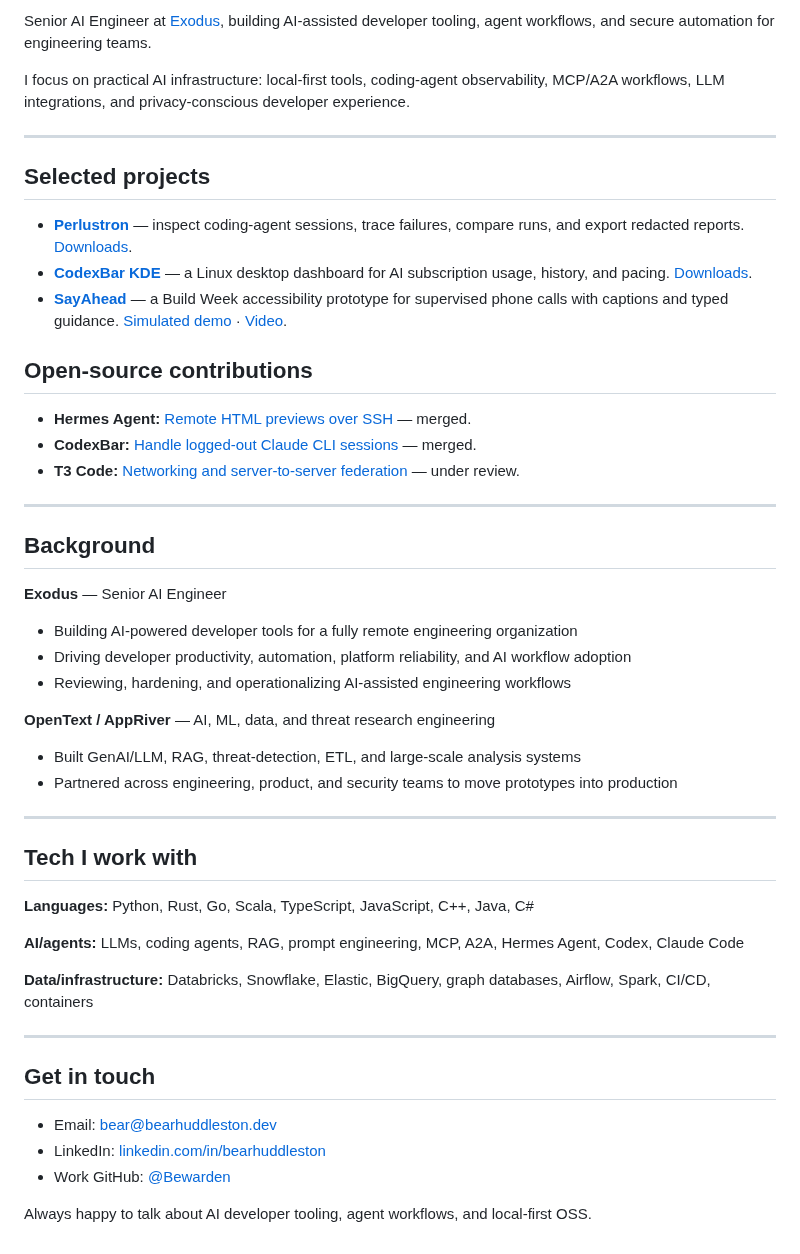
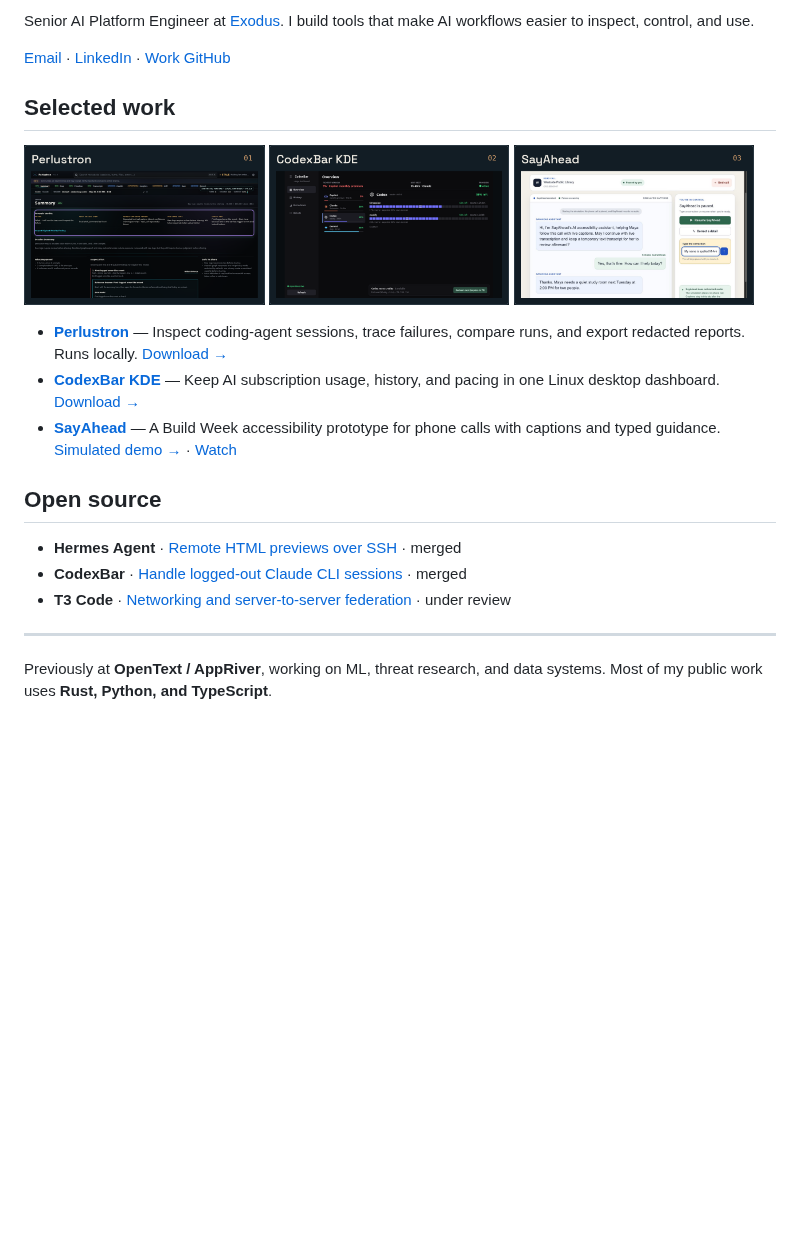
Before and after one commit to BearHuddleston/BearHuddleston, a Markdown page: README.md, the part around one of its changes. GitHub-like rendering; pictures changed too: assets/codexbar-kde.png (added), assets/perlustron.png (added), assets/sayahead.png (added); blank space fills up the shorter version.

Commit message:
Refresh profile with project previews and concise copy

```diff
--- a/README.md
+++ b/README.md
@@ -2,53 +6,26 @@
 
-Senior AI Engineer at [Exodus](https://exodus.com), building AI-assisted developer tooling, agent workflows, and secure automation for engineering teams.
+Senior AI Platform Engineer at [Exodus](https://exodus.com). I build tools that make AI workflows easier to inspect, control, and use.
 
-I focus on practical AI infrastructure: local-first tools, coding-agent observability, MCP/A2A workflows, LLM integrations, and privacy-conscious developer experience.
+[Email](mailto:bear@bearhuddleston.dev) · [LinkedIn](https://www.linkedin.com/in/bearhuddleston) · [Work GitHub](https://github.com/Bewarden)
+
+## Selected work
+
+<p>
+  <a href="https://github.com/BearHuddleston/perlustron"><img src="assets/perlustron.png" alt="Perlustron: a coding-agent session summary with failure evidence" width="32%"></a>
+  <a href="https://github.com/BearHuddleston/codexbar-kde"><img src="assets/codexbar-kde.png" alt="CodexBar KDE: AI subscription usage and remaining budget" width="32%"></a>
+  <a href="https://github.com/BearHuddleston/sayahead"><img src="assets/sayahead.png" alt="SayAhead: a simulated call paused for a typed correction" width="32%"></a>
+</p>
+
+- **[Perlustron](https://github.com/BearHuddleston/perlustron)** — Inspect coding-agent sessions, trace failures, compare runs, and export redacted reports. Runs locally. [Download →](https://github.com/BearHuddleston/perlustron/releases)
+- **[CodexBar KDE](https://github.com/BearHuddleston/codexbar-kde)** — Keep AI subscription usage, history, and pacing in one Linux desktop dashboard. [Download →](https://github.com/BearHuddleston/codexbar-kde/releases)
+- **[SayAhead](https://github.com/BearHuddleston/sayahead)** — A Build Week accessibility prototype for phone calls with captions and typed guidance. [Simulated demo →](https://call-assist-accessible-calls.bearhuddleston.chatgpt.site/) · [Watch](https://youtu.be/l9JLMYTbUMs)
+
+## Open source
+
+- **Hermes Agent** · [Remote HTML previews over SSH](https://github.com/NousResearch/hermes-agent/pull/76008) · merged
+- **CodexBar** · [Handle logged-out Claude CLI sessions](https://github.com/steipete/CodexBar/pull/2070) · merged
+- **T3 Code** · [Networking and server-to-server federation](https://github.com/pingdotgg/t3code/pull/9525) · under review
 
 ---
 
-## Selected projects
-
-- **[Perlustron](https://github.com/BearHuddleston/perlustron)** — inspect coding-agent sessions, trace failures, compare runs, and export redacted reports. [Downloads](https://github.com/BearHuddleston/perlustron/releases).
-- **[CodexBar KDE](https://github.com/BearHuddleston/codexbar-kde)** — a Linux desktop dashboard for AI subscription usage, history, and pacing. [Downloads](https://github.com/BearHuddleston/codexbar-kde/releases).
-- **[SayAhead](https://github.com/BearHuddleston/sayahead)** — a Build Week accessibility prototype for supervised phone calls with captions and typed guidance. [Simulated demo](https://call-assist-accessible-calls.bearhuddleston.chatgpt.site/) · [Video](https://youtu.be/l9JLMYTbUMs).
-
-## Open-source contributions
-
-- **Hermes Agent:** [Remote HTML previews over SSH](https://github.com/NousResearch/hermes-agent/pull/76008) — merged.
-- **CodexBar:** [Handle logged-out Claude CLI sessions](https://github.com/steipete/CodexBar/pull/2070) — merged.
-- **T3 Code:** [Networking and server-to-server federation](https://github.com/pingdotgg/t3code/pull/9525) — under review.
-
----
-
-## Background
-
-**Exodus** — Senior AI Engineer
-
-- Building AI-powered developer tools for a fully remote engineering organization
-- Driving developer productivity, automation, platform reliability, and AI workflow adoption
-- Reviewing, hardening, and operationalizing AI-assisted engineering workflows
-
-**OpenText / AppRiver** — AI, ML, data, and threat research engineering
-
-- Built GenAI/LLM, RAG, threat-detection, ETL, and large-scale analysis systems
-- Partnered across engineering, product, and security teams to move prototypes into production
-
----
-
-## Tech I work with
-
-**Languages:** Python, Rust, Go, Scala, TypeScript, JavaScript, C++, Java, C#
-
-**AI/agents:** LLMs, coding agents, RAG, prompt engineering, MCP, A2A, Hermes Agent, Codex, Claude Code
-
-**Data/infrastructure:** Databricks, Snowflake, Elastic, BigQuery, graph databases, Airflow, Spark, CI/CD, containers
-
----
-
-## Get in touch
-
-- Email: [bear@bearhuddleston.dev](mailto:bear@bearhuddleston.dev)
-- LinkedIn: [linkedin.com/in/bearhuddleston](https://www.linkedin.com/in/bearhuddleston)
-- Work GitHub: [@Bewarden](https://github.com/Bewarden)
-
-Always happy to talk about AI developer tooling, agent workflows, and local-first OSS.
+Previously at **OpenText / AppRiver**, working on ML, threat research, and data systems. Most of my public work uses **Rust, Python, and TypeScript**.
```
Also changed, not shown: other parts of README.md (+5 -1 lines), assets/README.md (added, +11 -0 lines), 2 other files.
